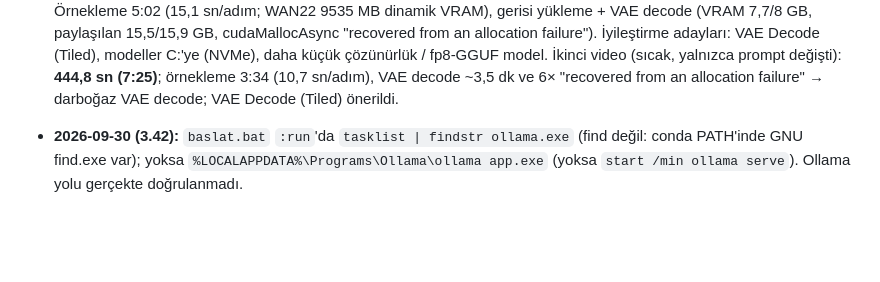
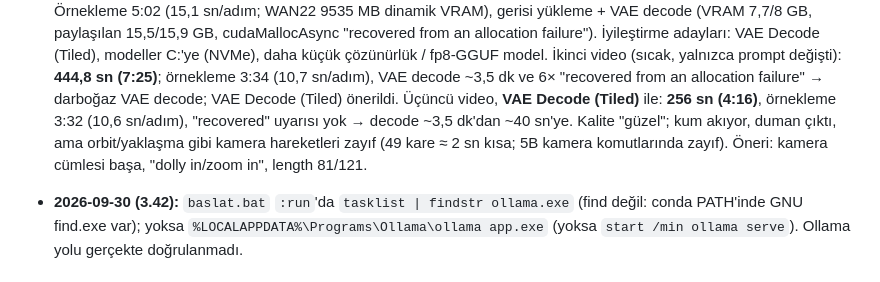
Before and after one commit to mrtdoctor-tech/Claude_Mert, a Markdown page: CLAUDE.md, the part around the change. Drawn GitHub-style; blank space fills up the shorter version.

Commit message:
Notlar: tiled VAE decode ile 4 dk
Co-Authored-By: Claude Opus 5.5 <noreply@anthropic.com>
Claude-Session: https://claude.ai/code/session_016uVdGuuqHT6R9eSzfh19gf

```diff
--- a/CLAUDE.md
+++ b/CLAUDE.md
@@ -643,6 +643,9 @@ konuşulanları hatırlayan ve yeni sohbetlerde de unutmayan kişisel yapay zek
   allocation failure"). İyileştirme adayları: VAE Decode (Tiled), modeller C:'ye (NVMe), daha küçük çözünürlük / fp8-GGUF model.
   İkinci video (sıcak, yalnızca prompt değişti): **444,8 sn (7:25)**; örnekleme 3:34 (10,7 sn/adım), VAE decode ~3,5 dk ve 6×
   "recovered from an allocation failure" → darboğaz VAE decode; VAE Decode (Tiled) önerildi.
+  Üçüncü video, **VAE Decode (Tiled)** ile: **256 sn (4:16)**, örnekleme 3:32 (10,6 sn/adım), "recovered" uyarısı yok →
+  decode ~3,5 dk'dan ~40 sn'ye. Kalite "güzel"; kum akıyor, duman çıktı, ama orbit/yaklaşma gibi kamera hareketleri zayıf
+  (49 kare ≈ 2 sn kısa; 5B kamera komutlarında zayıf). Öneri: kamera cümlesi başa, "dolly in/zoom in", length 81/121.
 - **2026-09-30 (3.42):** `baslat.bat` `:run`'da `tasklist | findstr ollama.exe` (find değil: conda PATH'inde GNU find.exe var);
   yoksa `%LOCALAPPDATA%\Programs\Ollama\ollama app.exe` (yoksa `start /min ollama serve`). Ollama yolu gerçekte doğrulanmadı.
 
```
